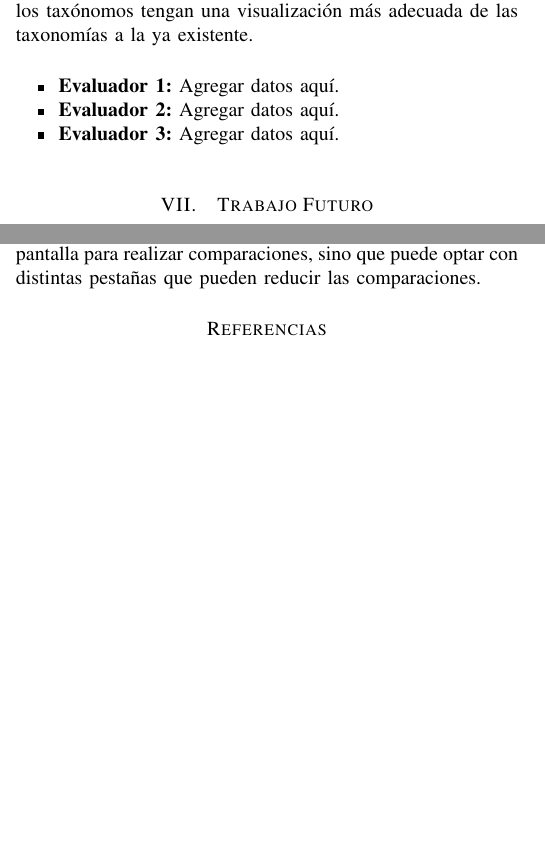
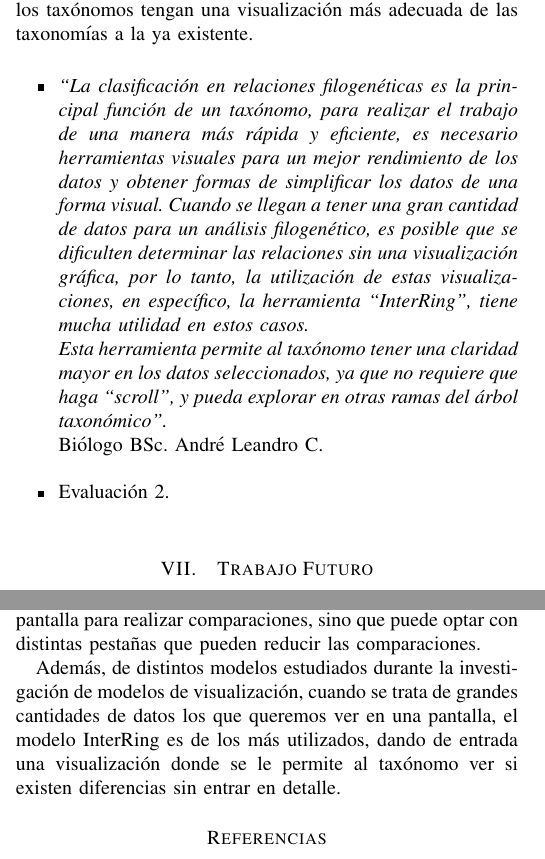
Before and after one commit to figuemon/TemaSelectoDiafora, a LaTeX paper (ModeloLentesInteractivos.tex): two parts of the columns of pages 3 and 4 of 4 before the commit and two parts of the columns of pages 3 and 4 of 5 after it, joined at a grey line, cut so that both start at the same text, the shorter picture padded with empty space. Compiled offline with pdfLaTeX.

Commit message:
Validación 1 del modelo propuesto y conclusiones

```diff
--- a/ModeloLentesInteractivos.tex
+++ b/ModeloLentesInteractivos.tex
@@ -645,9 +645,12 @@ visualización propuesto cumple con los requisitos para que los taxónomos
 tengan una visualización más adecuada de las taxonomías a la ya existente.
 \newline
 \begin{itemize}
-  \item \textbf{Evaluador 1:} Agregar datos aquí.
-  \item \textbf{Evaluador 2:} Agregar datos aquí.
-  \item \textbf{Evaluador 3:} Agregar datos aquí.\\
+  \item \textit{“La clasificación en relaciones filogenéticas es la principal función de un taxónomo, para realizar el trabajo de una manera más rápida y eficiente, es necesario herramientas visuales para un mejor rendimiento de los datos y obtener formas de simplificar los datos de una forma visual. Cuando se llegan a tener una gran cantidad de datos para un análisis filogenético, es posible que se dificulten determinar las relaciones sin una visualización gráfica, por lo tanto, la utilización de estas visualizaciones, en específico, la herramienta “InterRing”, tiene mucha utilidad en estos casos. \\
+  Esta herramienta permite al taxónomo tener una claridad mayor en los datos seleccionados, ya que no requiere que haga “scroll”, y pueda explorar en otras ramas del árbol taxonómico”.}
+
+Biólogo BSc. André Leandro C. \\
+
+  \item Evaluación 2.\\
 \end{itemize}
 
 \section{Trabajo Futuro}
@@ -677,7 +680,7 @@ Después de analizar distintos modelos para visualizar grandes cantidad de infor
 
 Un enfoque que a manera de validación del modelo propuesto nos ha dado valor, es el hecho de utilizar más de un tipo de visualización, donde se tiene la visualización actual con el desglose total del $phylum$ en distintos períodos, una visualización de InterRing que permite tener de entrada una comparación más abstracta donde más rápidamente podemos ver si han habido cambios, a esto uniéndole la diferencia de grafos de árboles, el taxónomo no depende de una única pantalla para realizar comparaciones, sino que puede optar con distintas pestañas que pueden reducir las comparaciones.
 
-
+Además, de distintos modelos estudiados durante la investigación de modelos de visualización, cuando se trata de grandes cantidades de datos los que queremos ver en una pantalla, el modelo InterRing es de los más utilizados, dando de entrada una visualización donde se le permite al taxónomo ver si existen diferencias sin entrar en detalle.
 
 %\section{Conclusion}
 %The conclusion goes here.
```
Also changed, not shown: ModeloLentesInteractivos.pdf.
